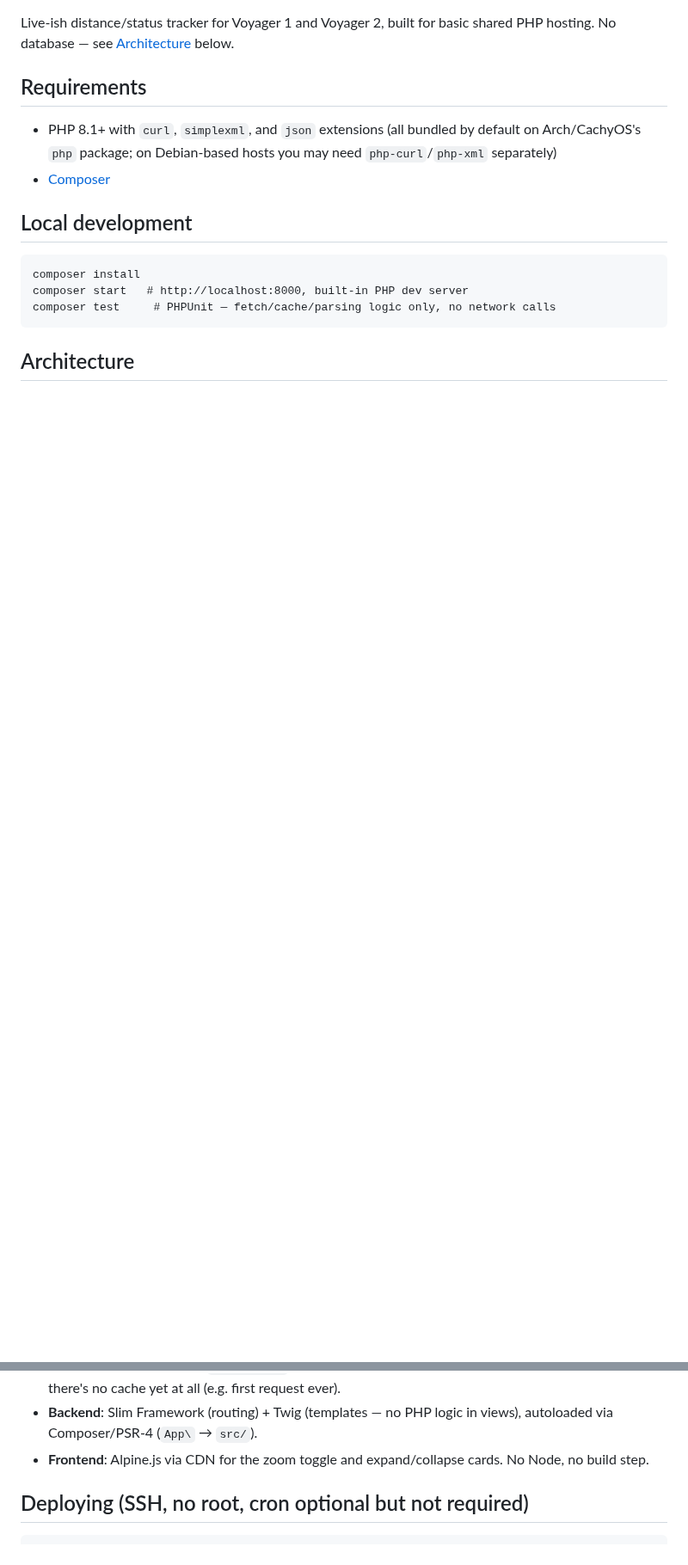
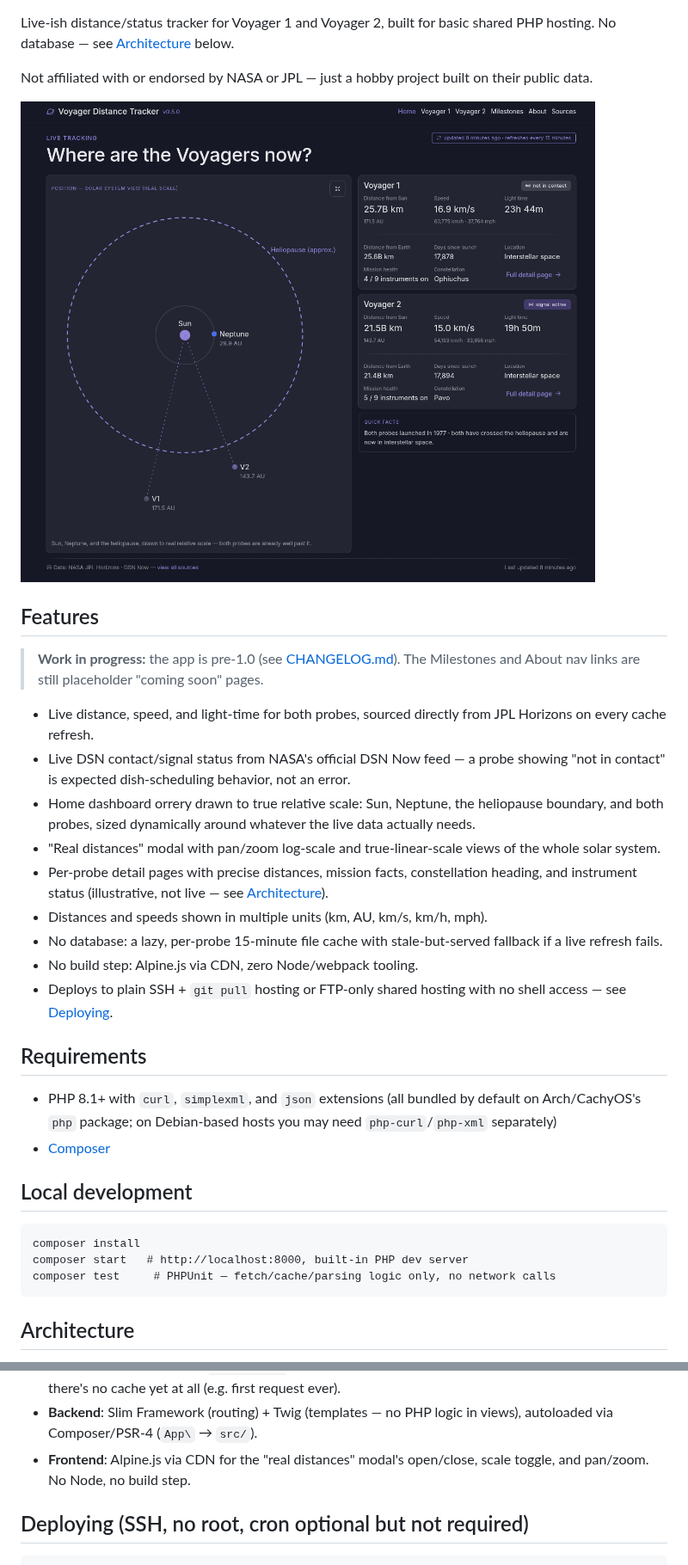
Before and after one commit to LordOfTheSnow/voyager-tracker, a Markdown page: README.md, 2 parts joined by grey strips. Shown at 86% size. GitHub-like rendering; pictures changed too: docs/screenshot-home.png (added); blank space fills up the shorter version.

```diff
--- a/README.md
+++ b/README.md
@@ -2,6 +7,35 @@
 
 Live-ish distance/status tracker for Voyager 1 and Voyager 2, built for basic
 shared PHP hosting. No database — see [Architecture](#architecture) below.
+
+Not affiliated with or endorsed by NASA or JPL — just a hobby project built
+on their public data.
+
+![Home dashboard screenshot](docs/screenshot-home.png)
+
+## Features
+
+> **Work in progress:** the app is pre-1.0 (see [CHANGELOG.md](CHANGELOG.md)).
+> The Milestones and About nav links are still placeholder "coming soon" pages.
+
+- Live distance, speed, and light-time for both probes, sourced directly from
+  JPL Horizons on every cache refresh.
+- Live DSN contact/signal status from NASA's official DSN Now feed — a probe
+  showing "not in contact" is expected dish-scheduling behavior, not an error.
+- Home dashboard orrery drawn to true relative scale: Sun, Neptune, the
+  heliopause boundary, and both probes, sized dynamically around whatever the
+  live data actually needs.
+- "Real distances" modal with pan/zoom log-scale and true-linear-scale views
+  of the whole solar system.
+- Per-probe detail pages with precise distances, mission facts, constellation
+  heading, and instrument status (illustrative, not live — see
+  [Architecture](#architecture)).
+- Distances and speeds shown in multiple units (km, AU, km/s, km/h, mph).
+- No database: a lazy, per-probe 15-minute file cache with stale-but-served
+  fallback if a live refresh fails.
+- No build step: Alpine.js via CDN, zero Node/webpack tooling.
+- Deploys to plain SSH + `git pull` hosting or FTP-only shared hosting with no
+  shell access — see [Deploying](#deploying-ssh-no-root-cron-optional-but-not-required).
 
 ## Requirements
 
@@ -34,8 +68,8 @@ composer test     # PHPUnit — fetch/cache/parsing logic only, no network calls
   only appears if there's no cache yet at all (e.g. first request ever).
 - **Backend**: Slim Framework (routing) + Twig (templates — no PHP logic in
   views), autoloaded via Composer/PSR-4 (`App\` → `src/`).
-- **Frontend**: Alpine.js via CDN for the zoom toggle and expand/collapse
-  cards. No Node, no build step.
+- **Frontend**: Alpine.js via CDN for the "real distances" modal's open/close,
+  scale toggle, and pan/zoom. No Node, no build step.
 
 ## Deploying (SSH, no root, cron optional but not required)
 
```
Also changed, not shown: other parts of README.md (+5 -0 lines), CHANGELOG.md (added, +53 -0 lines), 11 other files.
